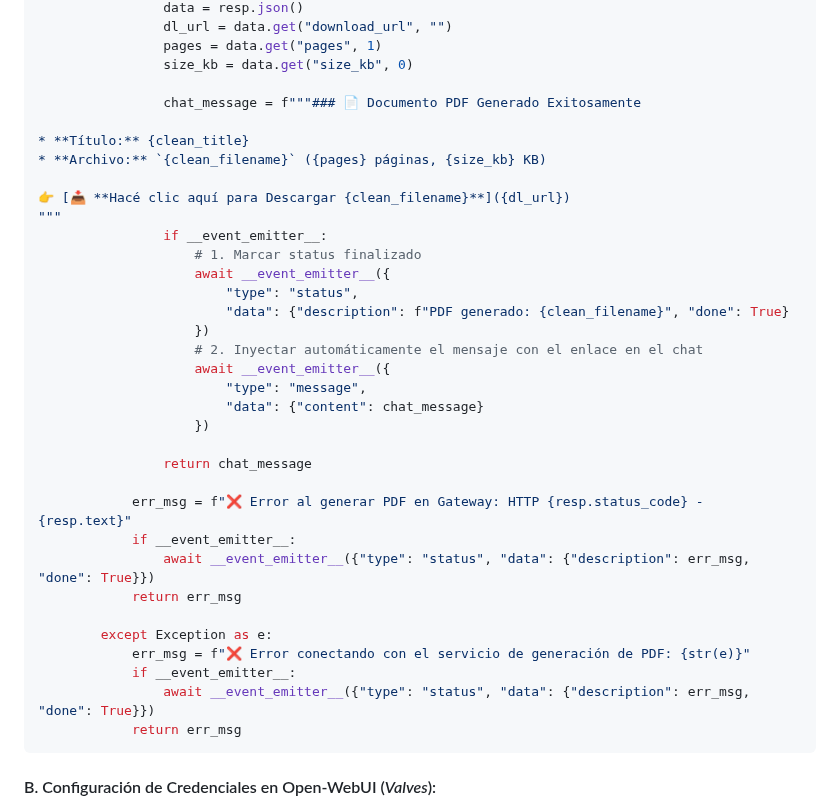
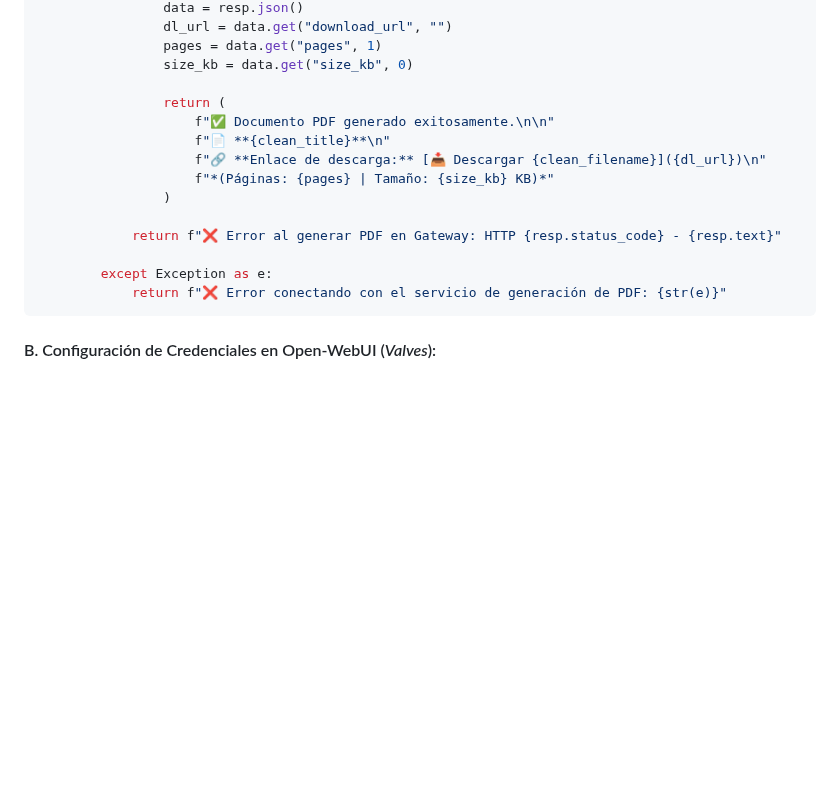
Before and after one commit to JoseLVillaronga/tech-vllm, a Markdown page: README.md, the part around one of its changes. Drawn GitHub-style; blank space fills up the shorter version.

````diff
--- a/README.md
+++ b/README.md
@@ -2013,37 +2004,17 @@ class Tools:
                 pages = data.get("pages", 1)
                 size_kb = data.get("size_kb", 0)
 
-                chat_message = f"""### 📄 Documento PDF Generado Exitosamente
-
-* **Título:** {clean_title}
-* **Archivo:** `{clean_filename}` ({pages} páginas, {size_kb} KB)
-
-👉 [📥 **Hacé clic aquí para Descargar {clean_filename}**]({dl_url})
-"""
-                if __event_emitter__:
-                    # 1. Marcar status finalizado
-                    await __event_emitter__({
-                        "type": "status",
-                        "data": {"description": f"PDF generado: {clean_filename}", "done": True}
-                    })
-                    # 2. Inyectar automáticamente el mensaje con el enlace en el chat
-                    await __event_emitter__({
-                        "type": "message",
-                        "data": {"content": chat_message}
-                    })
-
-                return chat_message
-
-            err_msg = f"❌ Error al generar PDF en Gateway: HTTP {resp.status_code} - {resp.text}"
-            if __event_emitter__:
-                await __event_emitter__({"type": "status", "data": {"description": err_msg, "done": True}})
-            return err_msg
+                return (
+                    f"✅ Documento PDF generado exitosamente.\n\n"
+                    f"📄 **{clean_title}**\n"
+                    f"🔗 **Enlace de descarga:** [📥 Descargar {clean_filename}]({dl_url})\n"
+                    f"*(Páginas: {pages} | Tamaño: {size_kb} KB)*"
+                )
+
+            return f"❌ Error al generar PDF en Gateway: HTTP {resp.status_code} - {resp.text}"
 
         except Exception as e:
-            err_msg = f"❌ Error conectando con el servicio de generación de PDF: {str(e)}"
-            if __event_emitter__:
-                await __event_emitter__({"type": "status", "data": {"description": err_msg, "done": True}})
-            return err_msg
+            return f"❌ Error conectando con el servicio de generación de PDF: {str(e)}"
 ```
 
 #### B. Configuración de Credenciales en Open-WebUI (*Valves*):
````
Also changed, not shown: other parts of README.md (+20 -29 lines).
